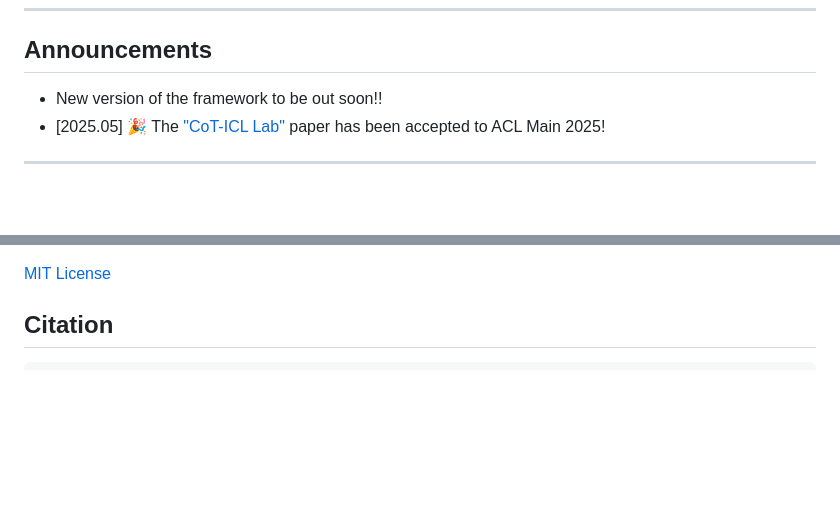
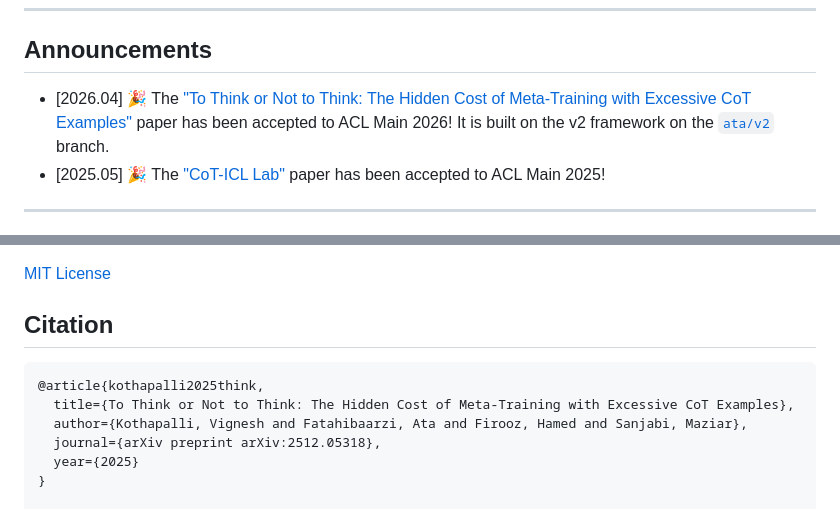
Before and after one commit to kvignesh1420/cot-icl-lab, a Markdown page: README.md, 2 parts joined by grey strips. Rendered like a GitHub page; blank space fills up the shorter version.

Commit message:
add ACL 2026 announcement and CoT-Recipe paper citation
Announce acceptance of "To Think or Not to Think: The Hidden Cost of
Meta-Training with Excessive CoT Examples" (arXiv:2512.05318) at ACL
Main 2026, and add the bibtex entry alongside the existing ACL 2025 one.

````diff
--- a/README.md
+++ b/README.md
@@ -11,7 +11,7 @@
 
 ## Announcements
 
-- New version of the framework to be out soon!!
+- [2026.04] :tada: The ["To Think or Not to Think: The Hidden Cost of Meta-Training with Excessive CoT Examples"](https://arxiv.org/abs/2512.05318) paper has been accepted to ACL Main 2026! It is built on the v2 framework on the [`ata/v2`](https://github.com/kvignesh1420/cot-icl-lab/tree/ata/v2) branch.
 - [2025.05] :tada: The ["CoT-ICL Lab"](https://aclanthology.org/2025.acl-long.712/) paper has been accepted to ACL Main 2025!
 
 ****************************************************************
@@ -193,6 +193,13 @@ $ cd src && pixi run -e cuda python tokenized_cot_icl/inference/sglang/evaluator
 ## Citation
 
 ```bibtex
+@article{kothapalli2025think,
+  title={To Think or Not to Think: The Hidden Cost of Meta-Training with Excessive CoT Examples},
+  author={Kothapalli, Vignesh and Fatahibaarzi, Ata and Firooz, Hamed and Sanjabi, Maziar},
+  journal={arXiv preprint arXiv:2512.05318},
+  year={2025}
+}
+
 @inproceedings{Kothapalli2025CoTICLLAB,
   title={CoT-ICL Lab: A Synthetic Framework for Studying Chain-of-Thought Learning from In-Context Demonstrations},
   author={Vignesh Kothapalli and Hamed Firooz and Maziar Sanjabi},
````
